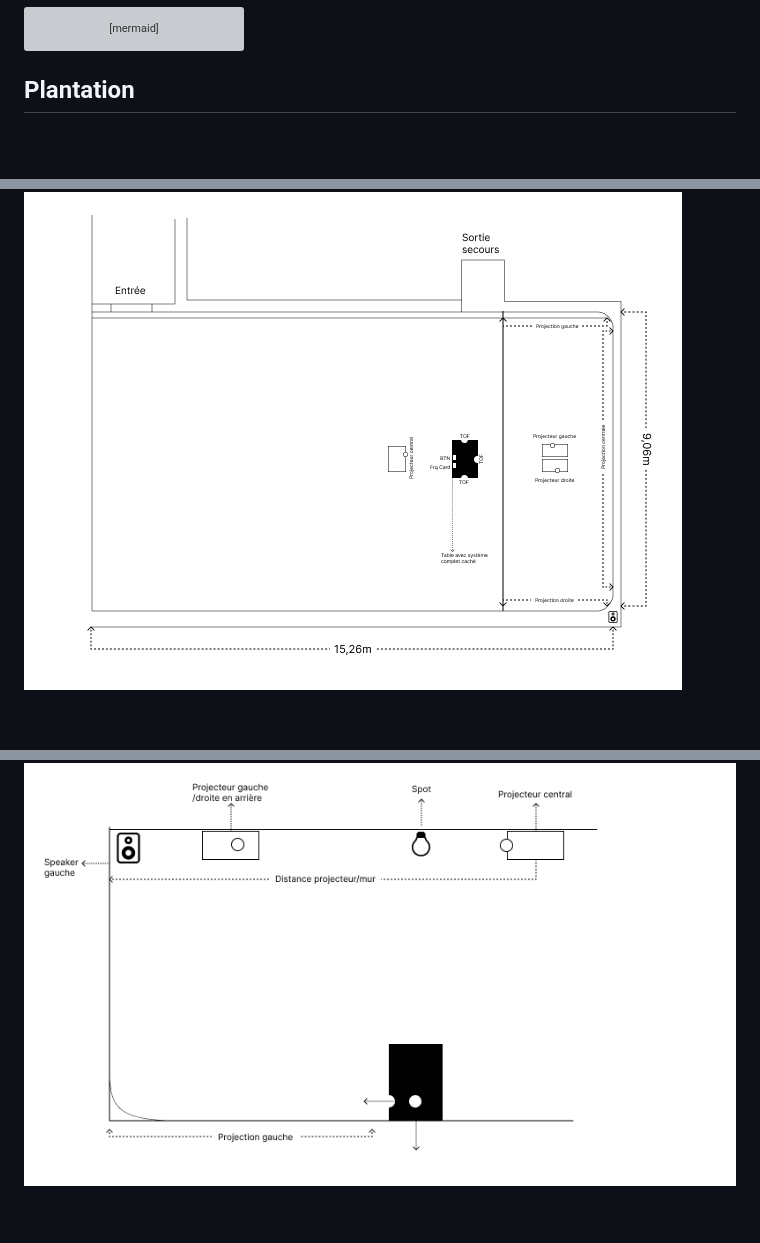
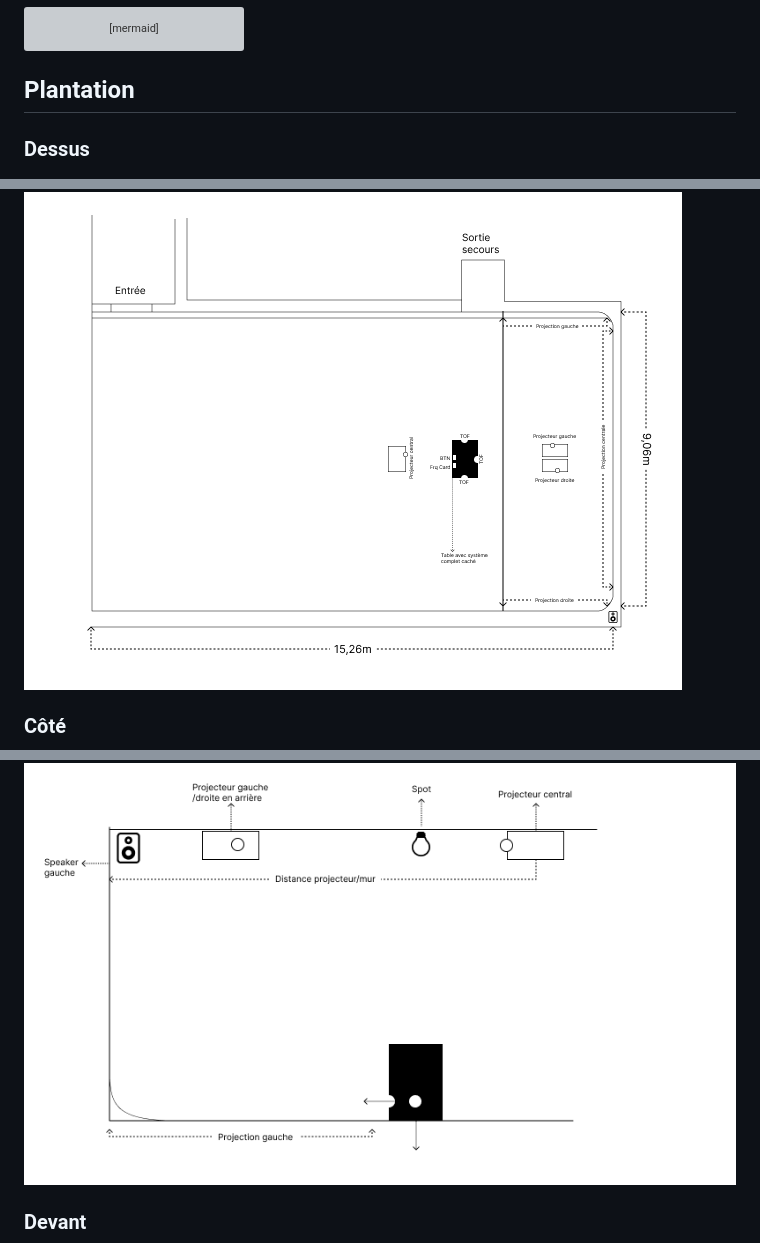
Before and after one commit to KenzaElHarrif/scenarisation_kenza, a Markdown page: README.md, 3 parts joined by grey strips. Rendered like a GitHub page; blank space fills up the shorter version; grey boxes are pictures that could not be loaded.

````diff
--- a/README.md
+++ b/README.md
@@ -229,9 +229,11 @@ graph TD;
 ```
 
 ## Plantation
-
+### Dessus
 ![Top](images/top.png)
+### Côté
 ![Side](images/side.png)
+### Devant
 ![Front](images/front.png)
 
 ## Devis technique
````
Also changed, not shown: other parts of README.md (+1 -0 lines).
